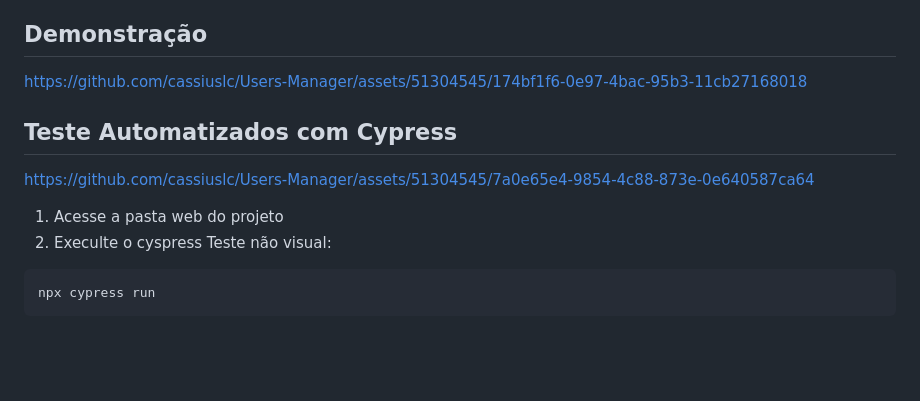
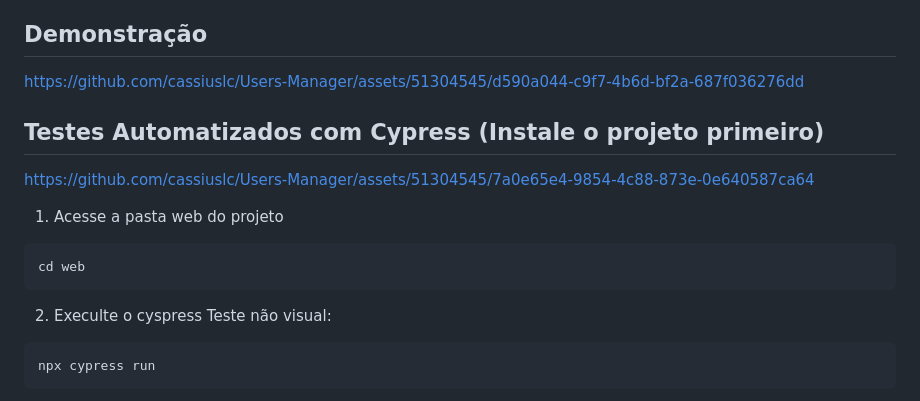
Before and after one commit to cassiuslc/Users-Manager, a Markdown page: README.md, the part around the change. Drawn GitHub-style; blank space fills up the shorter version.

````diff
--- a/README.md
+++ b/README.md
@@ -33,13 +33,16 @@ Este repositório apresenta a solução para um teste de Desenvolvedor Full Stac
 
 ## Demonstração
 
-https://github.com/cassiuslc/Users-Manager/assets/51304545/174bf1f6-0e97-4bac-95b3-11cb27168018
+https://github.com/cassiuslc/Users-Manager/assets/51304545/d590a044-c9f7-4b6d-bf2a-687f036276dd
 
-## Teste Automatizados com Cypress
+## Testes Automatizados com Cypress (Instale o projeto primeiro)
 
 https://github.com/cassiuslc/Users-Manager/assets/51304545/7a0e65e4-9854-4c88-873e-0e640587ca64
 
 1. Acesse a pasta web do projeto
+```bash
+cd web
+```
 2. Execulte o cyspress
 Teste não visual:
 ```bash
````
